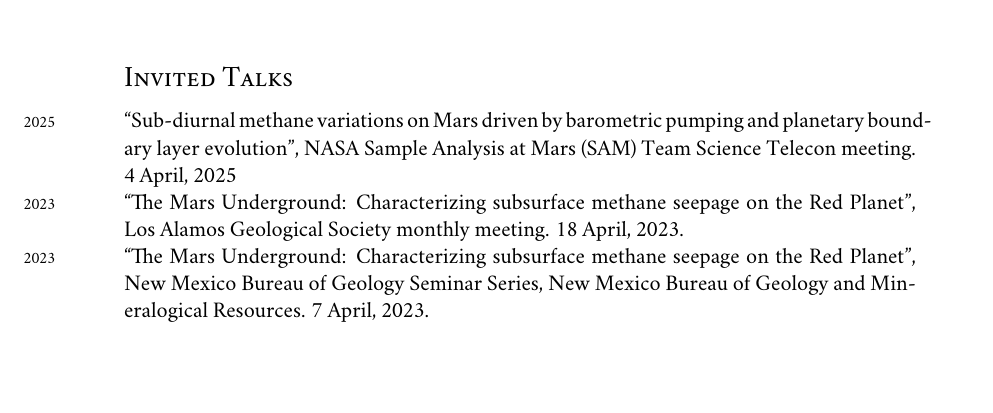
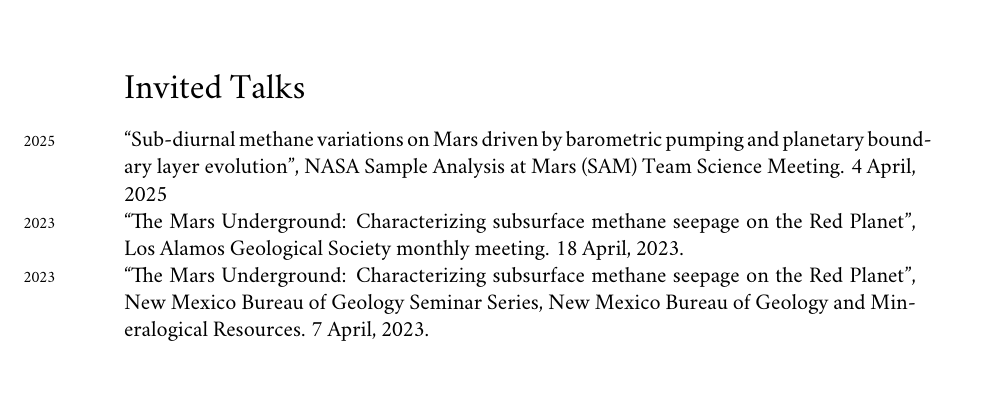
Before and after one commit to johnportiz14/cv, a LaTeX CV (john_ortiz_cv.tex): part of page 10 of 14 before the commit and part of page 2 of 14 after it, cut at the place of the change, the shorter picture padded with empty space. Compiled offline with XeLaTeX; a missing font is replaced by an installed copy or a similar font.

Commit message:
Move Invited Talks up after Honors/Awards.

```diff
--- a/john_ortiz_cv.tex
+++ b/john_ortiz_cv.tex
@@ -307,6 +307,25 @@ Laboratory.  Typically, up to seven appointments are awarded quarterly.\\
 %%    Applications Center).''
 %%% \end{adjustwidth}
 
+
+%--------------------------INVITED TALKS--------------------------------
+\section*{Invited Talks}
+% \subsection*{Invited Talks}
+\label{sec:invitedTalks}
+\years{2025} ``Sub-diurnal methane variations on Mars driven by barometric
+pumping and planetary boundary layer evolution'', NASA Sample Analysis at Mars
+(SAM) Team Science Meeting. 4 April, 2025\\
+%
+\years{2023} ``The Mars Underground: Characterizing subsurface methane seepage
+on the Red Planet'', Los Alamos Geological Society monthly meeting. 18 April,
+2023.\\
+%
+\years{2023} ``The Mars Underground: Characterizing subsurface methane seepage
+on the Red Planet'', New Mexico Bureau of Geology Seminar Series, New
+Mexico Bureau of Geology and Mineralogical Resources. 7 April, 2023.\\
+%
+
+
 %--------------------------RESEARCH GRANTS------------------------------
 \section*{Research Funding}
 \label{sec:funding}
@@ -1188,20 +1207,7 @@ the Deep Cerros Del Rio Basalts, Mesita del Buey, Los Alamos NM. United States.
 \hypersetup{linkcolor=black,citecolor=blue,filecolor=black,urlcolor=blue}
 
 
-\subsection*{Invited Talks}
-\label{sec:invitedTalks}
-\years{2025} ``Sub-diurnal methane variations on Mars driven by barometric
-pumping and planetary boundary layer evolution'', NASA Sample Analysis at Mars
-(SAM) Team Science Telecon meeting. 4 April, 2025\\
-%
-\years{2023} ``The Mars Underground: Characterizing subsurface methane seepage
-on the Red Planet'', Los Alamos Geological Society monthly meeting. 18 April,
-2023.\\
-%
-\years{2023} ``The Mars Underground: Characterizing subsurface methane seepage
-on the Red Planet'', New Mexico Bureau of Geology Seminar Series, New
-Mexico Bureau of Geology and Mineralogical Resources. 7 April, 2023.\\
-%
+
 
 
 
```
Also changed, not shown: john_ortiz_cv.pdf, 1 other file.
